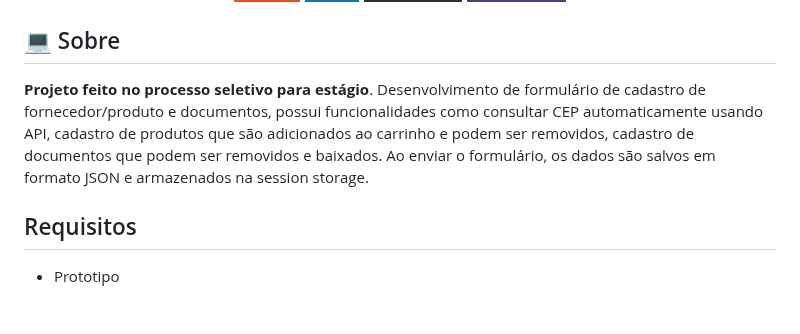
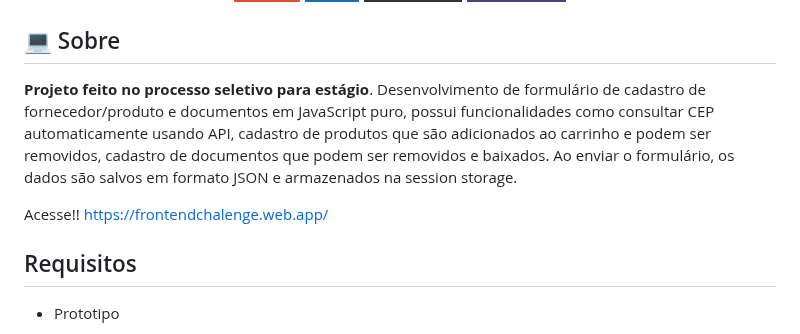
Before and after one commit to cherlau/frontend-challenge, a Markdown page: README.md, the part around the change. GitHub-like rendering; badges without logos; blank space fills up the shorter version.

```diff
--- a/README.md
+++ b/README.md
@@ -16,7 +16,9 @@
 
 ## 💻 Sobre
 
-<strong>Projeto feito no processo seletivo para estágio</strong>. Desenvolvimento de formulário de cadastro de fornecedor/produto e documentos, possui funcionalidades como consultar CEP automaticamente usando API, cadastro de produtos que são adicionados ao carrinho e podem ser removidos, cadastro de documentos que podem ser removidos e baixados. Ao enviar o formulário, os dados são salvos em formato JSON e armazenados na session storage.
+<strong>Projeto feito no processo seletivo para estágio</strong>. Desenvolvimento de formulário de cadastro de fornecedor/produto e documentos em JavaScript puro, possui funcionalidades como consultar CEP automaticamente usando API, cadastro de produtos que são adicionados ao carrinho e podem ser removidos, cadastro de documentos que podem ser removidos e baixados. Ao enviar o formulário, os dados são salvos em formato JSON e armazenados na session storage.
+
+Acesse!! https://frontendchalenge.web.app/
 
 ## Requisitos
 
```
